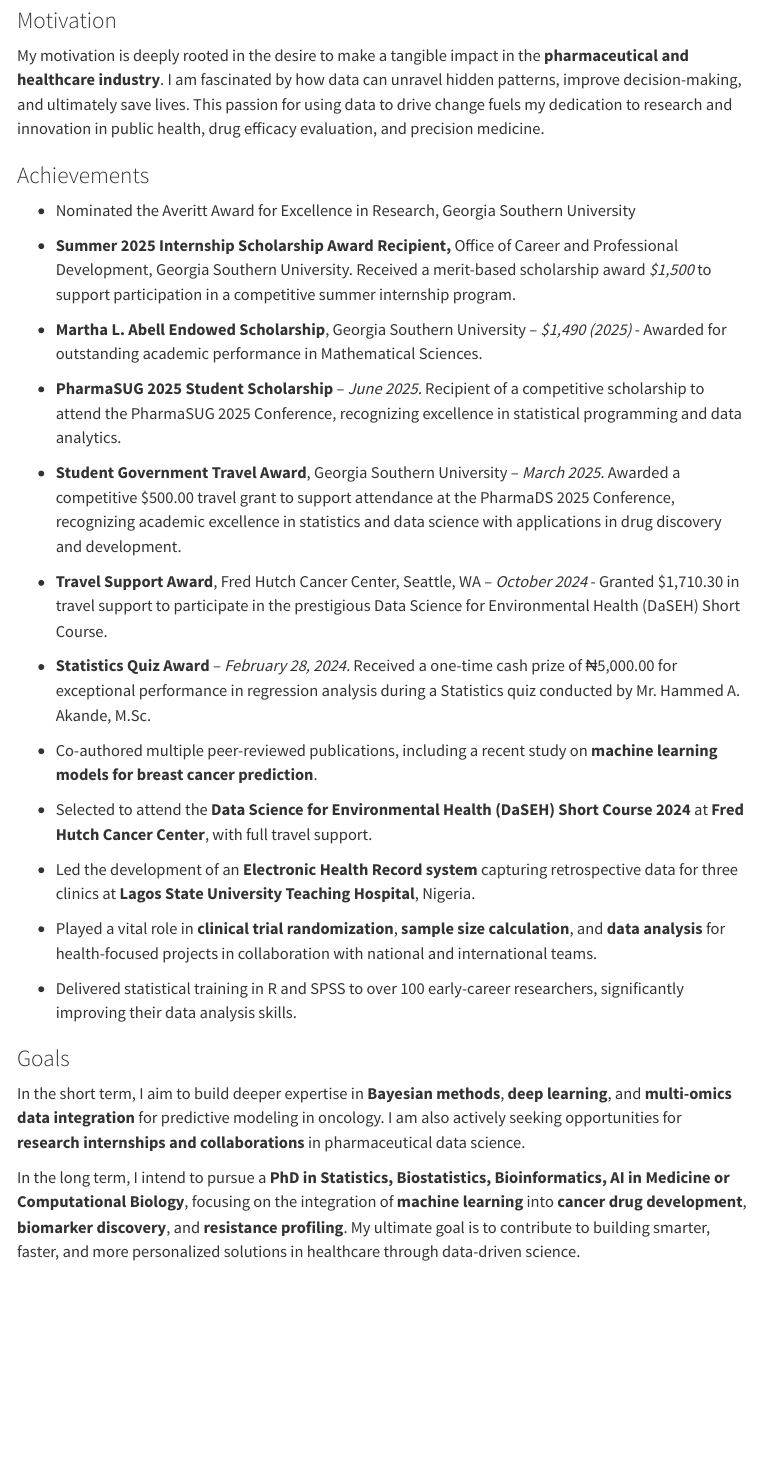
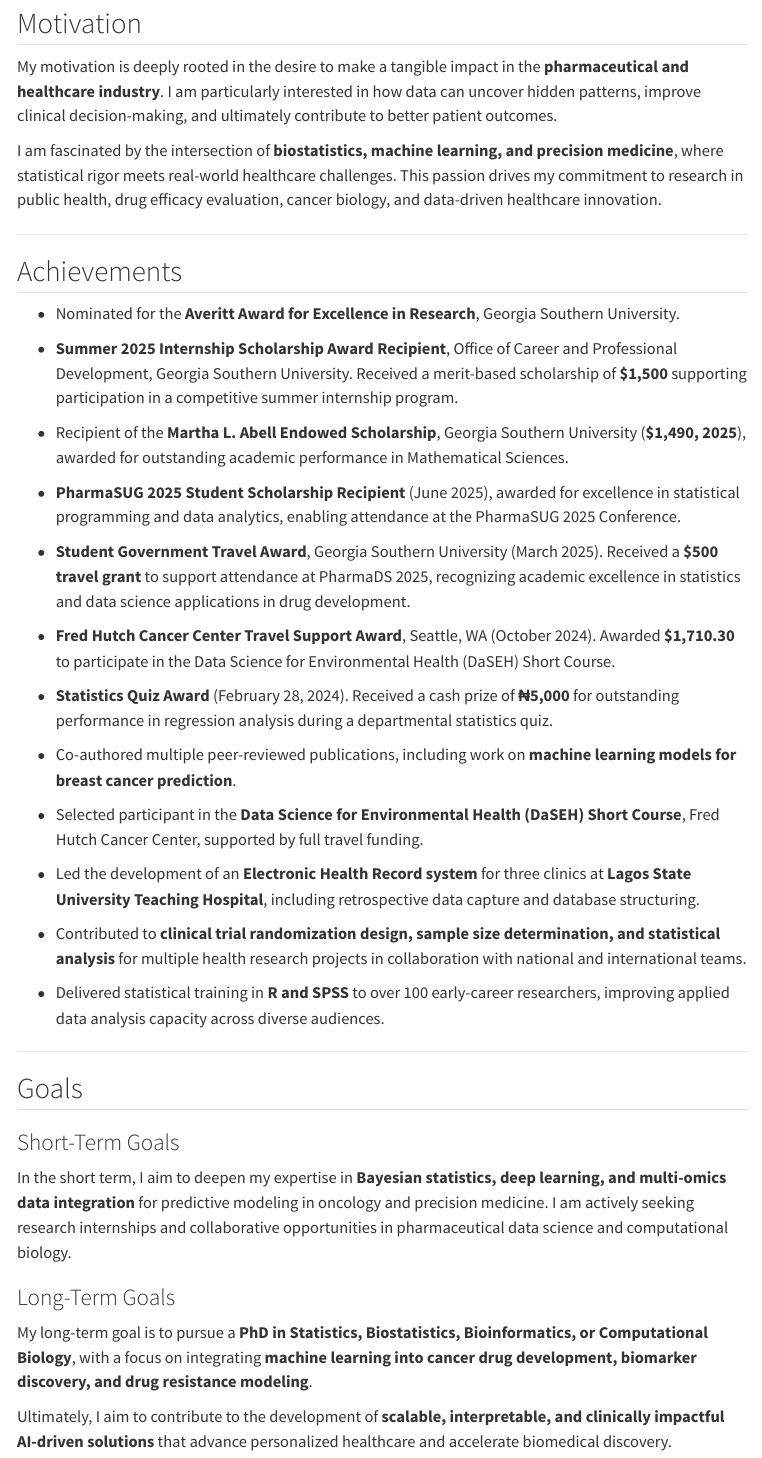
Before and after one commit to Olofin98/Daniel.github.io, a Quarto document (about.qmd): the page in a window 1100 px wide, from 80 px down. Rendered offline with R 4.5, knitr and Pandoc in place of Quarto, with nearby package versions; menus at the side of the page are left out.

Commit message:
New committ

```diff
--- a/about.qmd
+++ b/about.qmd
@@ -2,38 +2,48 @@
 title: "Motivation and Achievements"
 ---
 
-### Motivation
+## Motivation
 
-My motivation is deeply rooted in the desire to make a tangible impact in the **pharmaceutical and healthcare industry**. I am fascinated by how data can unravel hidden patterns, improve decision-making, and ultimately save lives. This passion for using data to drive change fuels my dedication to research and innovation in public health, drug efficacy evaluation, and precision medicine.
+My motivation is deeply rooted in the desire to make a tangible impact in the **pharmaceutical and healthcare industry**. I am particularly interested in how data can uncover hidden patterns, improve clinical decision-making, and ultimately contribute to better patient outcomes.
 
-### Achievements
+I am fascinated by the intersection of **biostatistics, machine learning, and precision medicine**, where statistical rigor meets real-world healthcare challenges. This passion drives my commitment to research in public health, drug efficacy evaluation, cancer biology, and data-driven healthcare innovation.
 
--   Nominated the Averitt Award for Excellence in Research, Georgia Southern University
+---
 
--   **Summer 2025 Internship Scholarship Award Recipient,** Office of Career and Professional Development, Georgia Southern University. Received a merit-based scholarship award *\$1,500* to support participation in a competitive summer internship program.
+## Achievements
 
--   **Martha L. Abell Endowed Scholarship**, Georgia Southern University – *\$1,490 (2025)* - Awarded for outstanding academic performance in Mathematical Sciences.
+- Nominated for the **Averitt Award for Excellence in Research**, Georgia Southern University.
 
--   **PharmaSUG 2025 Student Scholarship** – *June 2025.* Recipient of a competitive scholarship to attend the PharmaSUG 2025 Conference, recognizing excellence in statistical programming and data analytics.
+- **Summer 2025 Internship Scholarship Award Recipient**, Office of Career and Professional Development, Georgia Southern University. Received a merit-based scholarship of **$1,500** supporting participation in a competitive summer internship program.
 
--   **Student Government Travel Award**, Georgia Southern University – *March 2025.* Awarded a competitive \$500.00 travel grant to support attendance at the PharmaDS 2025 Conference, recognizing academic excellence in statistics and data science with applications in drug discovery and development.
+- Recipient of the **Martha L. Abell Endowed Scholarship**, Georgia Southern University (**$1,490, 2025**), awarded for outstanding academic performance in Mathematical Sciences.
 
--   **Travel Support Award**, Fred Hutch Cancer Center, Seattle, WA – *October 2024* - Granted \$1,710.30 in travel support to participate in the prestigious Data Science for Environmental Health (DaSEH) Short Course.
+- **PharmaSUG 2025 Student Scholarship Recipient** (June 2025), awarded for excellence in statistical programming and data analytics, enabling attendance at the PharmaSUG 2025 Conference.
 
--   **Statistics Quiz Award** – *February 28, 2024.* Received a one-time cash prize of ₦5,000.00 for exceptional performance in regression analysis during a Statistics quiz conducted by Mr. Hammed A. Akande, M.Sc.
+- **Student Government Travel Award**, Georgia Southern University (March 2025). Received a **$500 travel grant** to support attendance at PharmaDS 2025, recognizing academic excellence in statistics and data science applications in drug development.
 
--   Co-authored multiple peer-reviewed publications, including a recent study on **machine learning models for breast cancer prediction**.
+- **Fred Hutch Cancer Center Travel Support Award**, Seattle, WA (October 2024). Awarded **$1,710.30** to participate in the Data Science for Environmental Health (DaSEH) Short Course.
 
--   Selected to attend the **Data Science for Environmental Health (DaSEH) Short Course 2024** at **Fred Hutch Cancer Center**, with full travel support.
+- **Statistics Quiz Award** (February 28, 2024). Received a cash prize of **₦5,000** for outstanding performance in regression analysis during a departmental statistics quiz.
 
--   Led the development of an **Electronic Health Record system** capturing retrospective data for three clinics at **Lagos State University Teaching Hospital**, Nigeria.
+- Co-authored multiple peer-reviewed publications, including work on **machine learning models for breast cancer prediction**.
 
--   Played a vital role in **clinical trial randomization**, **sample size calculation**, and **data analysis** for health-focused projects in collaboration with national and international teams.
+- Selected participant in the **Data Science for Environmental Health (DaSEH) Short Course**, Fred Hutch Cancer Center, supported by full travel funding.
 
--   Delivered statistical training in R and SPSS to over 100 early-career researchers, significantly improving their data analysis skills.
+- Led the development of an **Electronic Health Record system** for three clinics at **Lagos State University Teaching Hospital**, including retrospective data capture and database structuring.
 
-### Goals
+- Contributed to **clinical trial randomization design, sample size determination, and statistical analysis** for multiple health research projects in collaboration with national and international teams.
 
-In the short term, I aim to build deeper expertise in **Bayesian methods**, **deep learning**, and **multi-omics data integration** for predictive modeling in oncology. I am also actively seeking opportunities for **research internships and collaborations** in pharmaceutical data science.
+- Delivered statistical training in **R and SPSS** to over 100 early-career researchers, improving applied data analysis capacity across diverse audiences.
 
-In the long term, I intend to pursue a **PhD in Statistics, Biostatistics, Bioinformatics, AI in Medicine or Computational Biology**, focusing on the integration of **machine learning** into **cancer drug development**, **biomarker discovery**, and **resistance profiling**. My ultimate goal is to contribute to building smarter, faster, and more personalized solutions in healthcare through data-driven science.
+---
+
+## Goals
+
+### Short-Term Goals
+In the short term, I aim to deepen my expertise in **Bayesian statistics, deep learning, and multi-omics data integration** for predictive modeling in oncology and precision medicine. I am actively seeking research internships and collaborative opportunities in pharmaceutical data science and computational biology.
+
+### Long-Term Goals
+My long-term goal is to pursue a **PhD in Statistics, Biostatistics, Bioinformatics, or Computational Biology**, with a focus on integrating **machine learning into cancer drug development, biomarker discovery, and drug resistance modeling**.
+
+Ultimately, I aim to contribute to the development of **scalable, interpretable, and clinically impactful AI-driven solutions** that advance personalized healthcare and accelerate biomedical discovery.
```
Also changed, not shown: Projects.qmd (+20 -10 lines).
